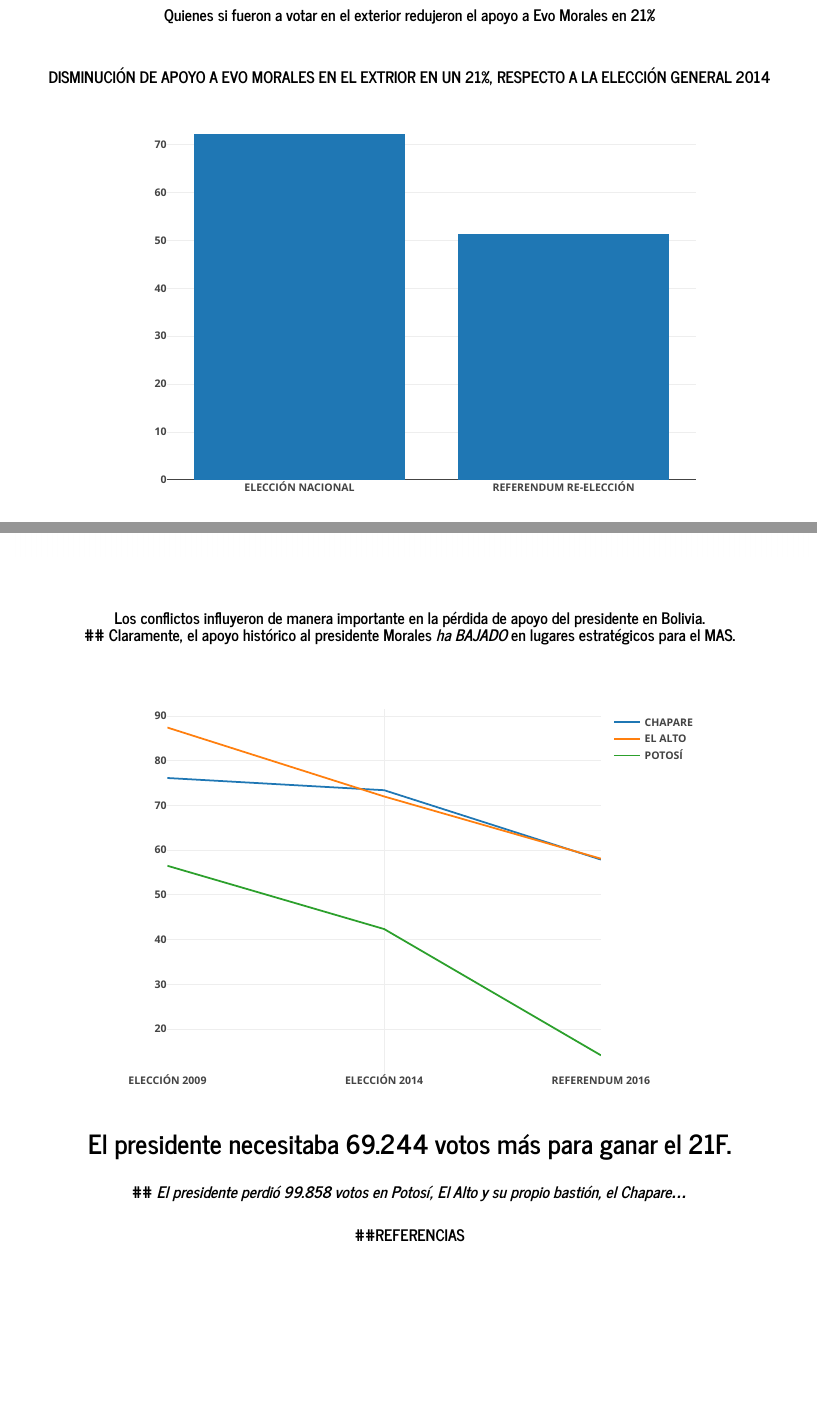
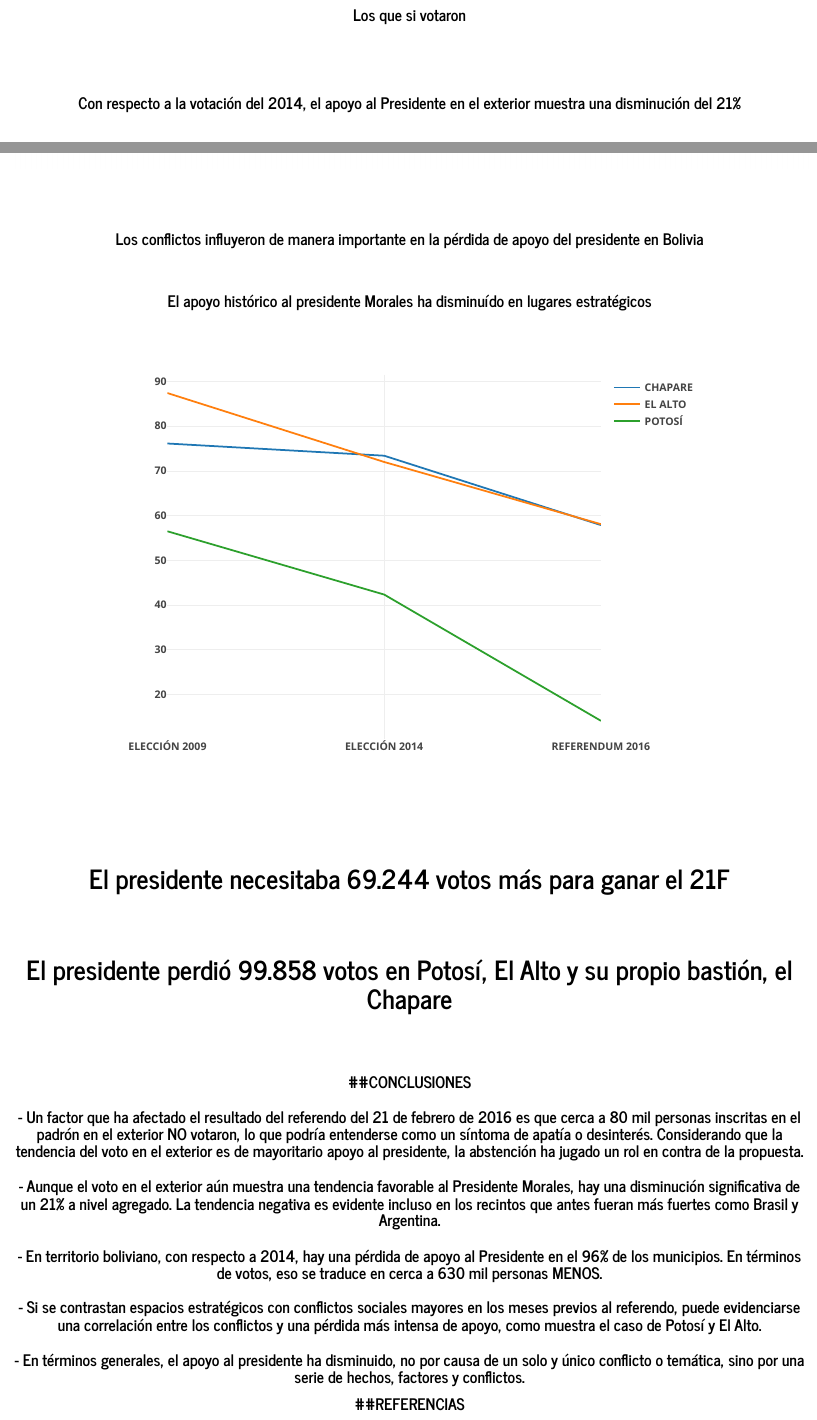
Before and after one commit to rafalopezv/21F, an R Markdown document (index.Rmd): the page in a window 1100 px wide, from 4650 px down, and a second part further down, joined at a grey line. Rendered offline with R 4.5, knitr and Pandoc, with nearby package versions.

Commit message:
Avances6

````diff
--- a/index.Rmd
+++ b/index.Rmd
@@ -81,8 +81,8 @@ g1
 <br>
 <br>
 <br>
-Quienes si fueron a votar en el exterior redujeron el apoyo a Evo Morales en 21%
+<center><h4>Los que si votaron<center></h4>
 <br>
 <br>
 <br>
-<center><h4>DISMINUCIÓN DE APOYO A EVO MORALES EN EL EXTRIOR EN UN 21%, RESPECTO A LA ELECCIÓN GENERAL 2014<center></h4>
+<center><h4>Con respecto a la votación del 2014, el apoyo al Presidente en el exterior muestra una disminución del 21%<center></h4>
@@ -133,9 +139,10 @@ En comparación a las elecciones de 2014, en las que el MAS ganó con cerca del
 <br>
 <br>
 <br>
-Los conflictos influyeron de manera importante en la pérdida de apoyo del presidente en Bolivia.
+<center><h4>Los conflictos influyeron de manera importante en la pérdida de apoyo del presidente en Bolivia<center></h4>
 <br>
-## Claramente, el apoyo histórico al presidente Morales ***ha BAJADO*** en lugares estratégicos para el MAS.
+<br>
+El apoyo histórico al presidente Morales ha disminuído en lugares estratégicos
 <br>
 <br>
 <br>
@@ -145,11 +152,32 @@ g7 <- plot_ly(clave3, x = clave3$PROCESO, y = clave3$CHAPARE, type = "scatter",
   add_trace(y = clave3$`EL ALTO`, name = "EL ALTO") %>% add_trace(y = clave3$POTOSÍ, name = "POTOSÍ")
 g7
 ```
-## El presidente necesitaba 69.244 votos más para ganar el 21F.
-<br>
-## ***El presidente perdió 99.858 votos en Potosí, El Alto y su propio bastión, el Chapare...***
 <br>
 <br>
+<br>
+<center><h2>El presidente necesitaba 69.244 votos más para ganar el 21F<center></h2>
+<br>
+<br>
+<center><h2>El presidente perdió 99.858 votos en Potosí, El Alto y su propio bastión, el Chapare<center></h2>
+<br>
+<br>
+<br>
+##CONCLUSIONES
+<br>
+<br>
+- Un factor que ha afectado el resultado del referendo del 21 de febrero de 2016 es que cerca a 80 mil personas inscritas en el padrón en el exterior NO votaron, lo que podría entenderse como un síntoma de apatía o desinterés. Considerando que la tendencia del voto en el exterior es de mayoritario apoyo al presidente, la abstención ha jugado un rol en contra de la propuesta.
+<br>
+<br>
+- Aunque el voto en el exterior aún muestra una tendencia favorable al Presidente Morales, hay una disminución significativa de un 21% a nivel agregado. La tendencia negativa es evidente incluso en los recintos que antes fueran más fuertes como Brasil y Argentina.
+<br>
+<br>
+- En territorio boliviano, con respecto a 2014, hay una pérdida de apoyo al Presidente en el 96% de los municipios. En términos de votos, eso se traduce en cerca a 630 mil personas MENOS.
+<br>
+<br>
+- Si se contrastan espacios estratégicos con conflictos sociales mayores en los meses previos al referendo, puede evidenciarse una correlación entre los conflictos y una pérdida más intensa de apoyo, como muestra el caso de Potosí y El Alto.
+<br>
+<br>
+- En términos generales, el apoyo al presidente ha disminuido, no por causa de un solo y único conflicto o temática, sino por una serie de hechos, factores y conflictos.
 
 ##REFERENCIAS
 <br>
````
Also changed, not shown: fotos/binomial.png, fotos/porcentajes.diferencia.png (added), index.html, index.Rmd (34 more changed lines).
